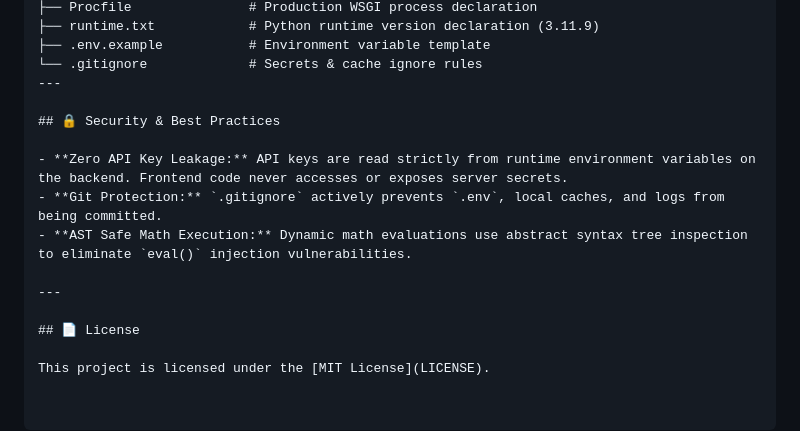
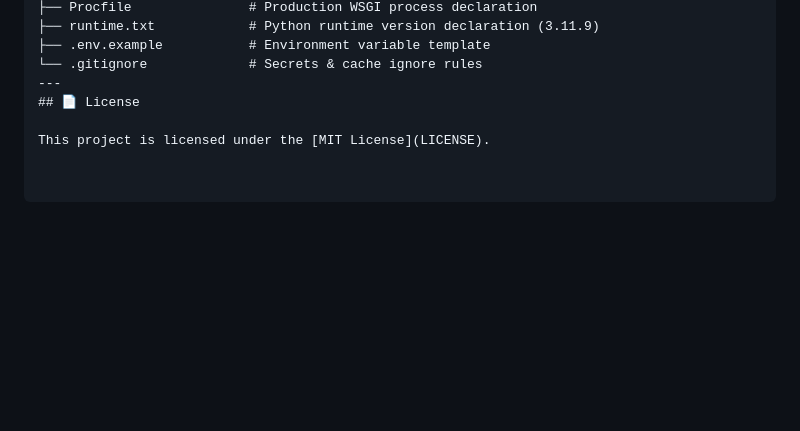
Before and after one commit to shubhampandey-oss/Vortex-AI-Hybrid-FAQ-General-Intelligence-Chatbot, a Markdown page: README.md, the part around the change. Rendered like a GitHub page; blank space fills up the shorter version.

```diff
--- a/README.md
+++ b/README.md
@@ -62,15 +62,6 @@
 ├── .env.example           # Environment variable template
 └── .gitignore             # Secrets & cache ignore rules
 ---
-
-## 🔒 Security & Best Practices
-
-- **Zero API Key Leakage:** API keys are read strictly from runtime environment variables on the backend. Frontend code never accesses or exposes server secrets.
-- **Git Protection:** `.gitignore` actively prevents `.env`, local caches, and logs from being committed.
-- **AST Safe Math Execution:** Dynamic math evaluations use abstract syntax tree inspection to eliminate `eval()` injection vulnerabilities.
-
----
-
 ## 📄 License
 
 This project is licensed under the [MIT License](LICENSE).
```
